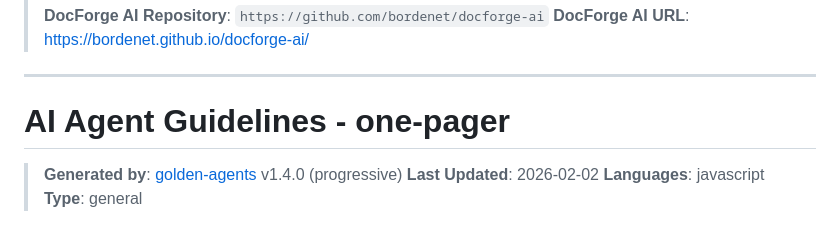
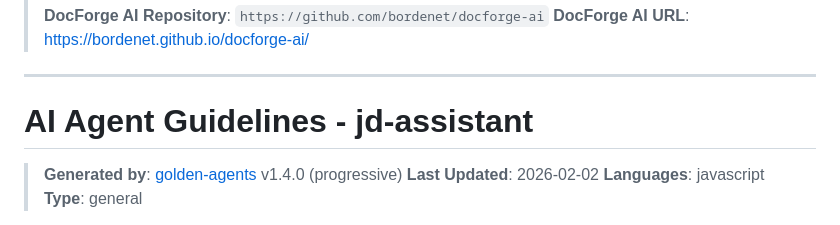
Before and after one commit to bordenet/jd-assistant, a Markdown page: Agents.md, the part around the change. Rendered like a GitHub page.

Commit message:
fix: golden-agents compliance issues
- Add missing .ai-guidance/invariants.md
- Fix wrong project names in headers

```diff
--- a/Agents.md
+++ b/Agents.md
@@ -12,7 +12,7 @@
 
 ---
 
-# AI Agent Guidelines - one-pager
+# AI Agent Guidelines - jd-assistant
 
 > **Generated by**: [golden-agents](https://github.com/bordenet/golden-agents) v1.4.0 (progressive)
 > **Last Updated**: 2026-02-02
```
